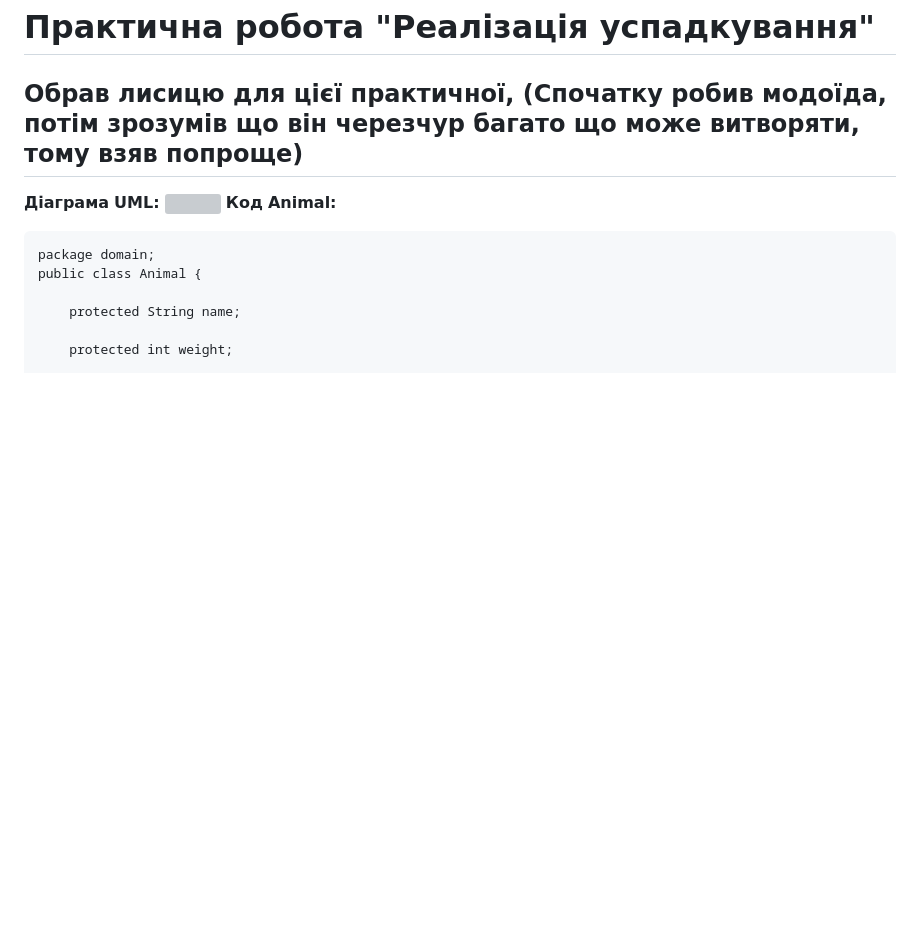
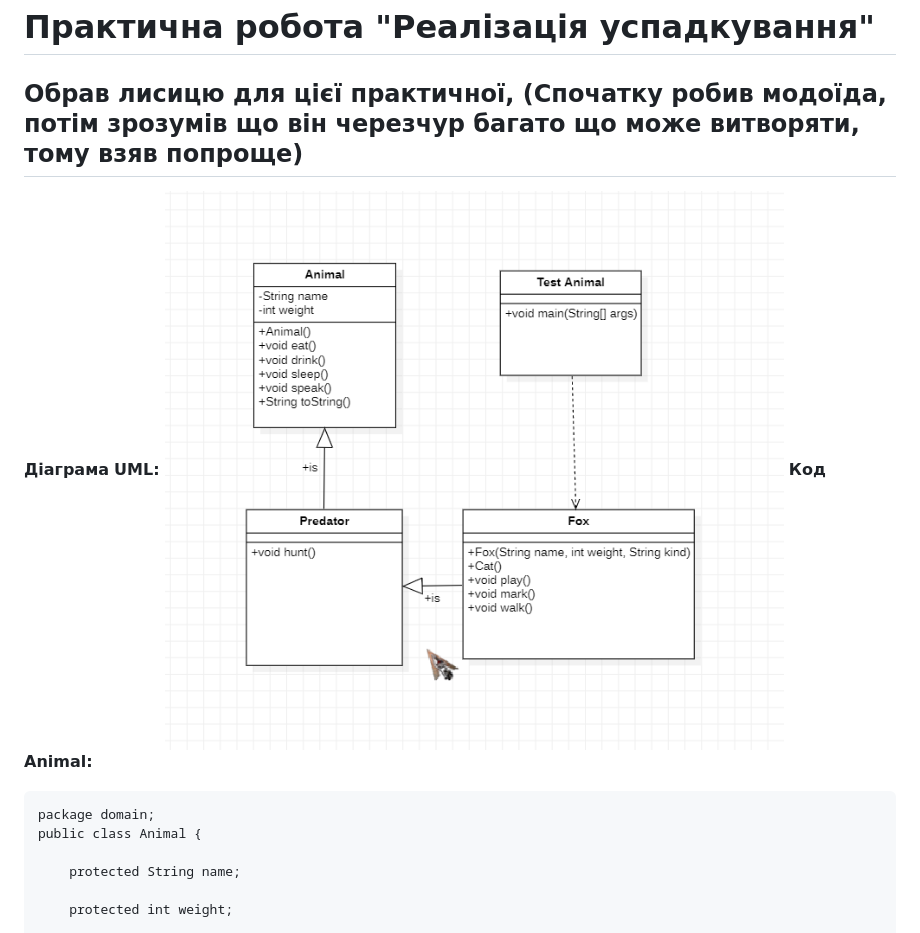
Before and after one commit to ppc-ntu-khpi/java-inheritance-Dokji, a Markdown page: README.md, the part around the change. Drawn GitHub-style; blank space fills up the shorter version; grey boxes are pictures that could not be loaded.

````diff
--- a/README.md
+++ b/README.md
@@ -2,7 +2,7 @@
 # Практична робота "Реалізація успадкування"
 ## Обрав лисицю для цієї практичної, (Спочатку робив модоїда, потім зрозумів що він черезчур багато що може витворяти, тому взяв попроще)
 **Діаграма** **UML:**
-![](images/Main)
+![](images/Main.png)
 **Код** **Animal:**
 ```
 package domain;
````
